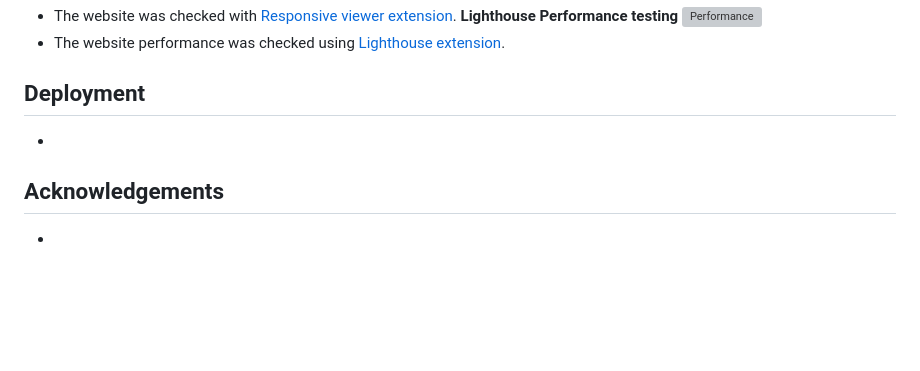
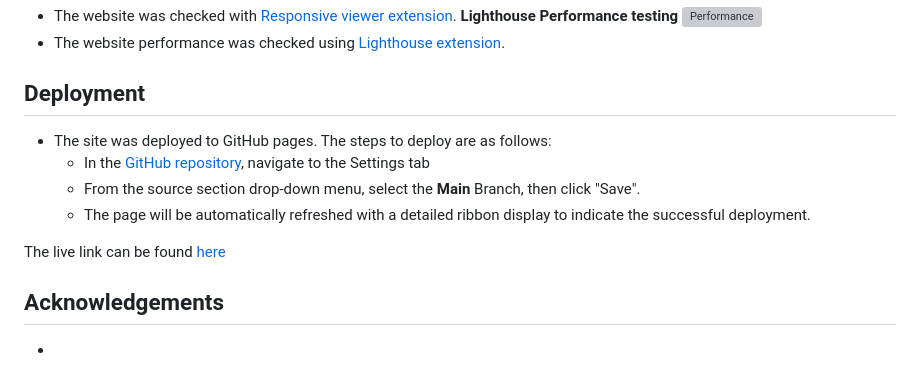
Before and after one commit to Bashmdz/Portfolio-2, a Markdown page: README.md, the part around the change. Rendered like a GitHub page; blank space fills up the shorter version; grey boxes are pictures that could not be loaded.

Commit message:
Add deployment text to README.md

```diff
--- a/README.md
+++ b/README.md
@@ -106,7 +106,12 @@ I encountered two bugs during the development of the project:
 
 ## Deployment
 
--
+- The site was deployed to GitHub pages. The steps to deploy are as follows:
+  - In the [GitHub repository](https://github.com/Bashmdz/Portfolio-2.git), navigate to the Settings tab
+  - From the source section drop-down menu, select the **Main** Branch, then click "Save".
+  - The page will be automatically refreshed with a detailed ribbon display to indicate the successful deployment.
+
+The live link can be found [here](https://github.com/Bashmdz/Portfolio-2.git)
 
 ## Acknowledgements
 
```
